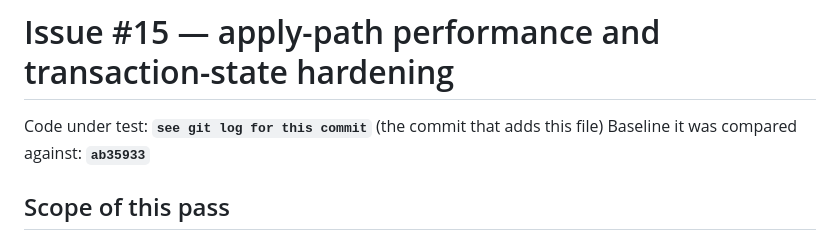
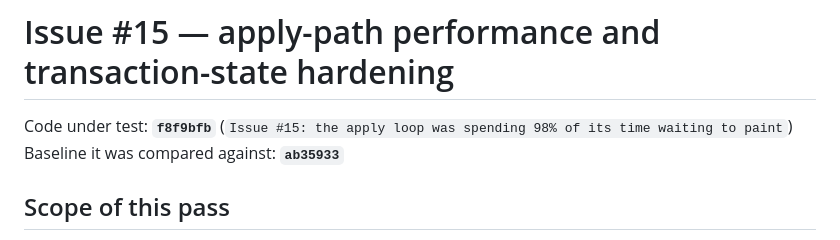
Before and after one commit to manish9701/FigDes, a Markdown page: docs/issue-15-performance-report.md, the part around the change. GitHub-like rendering.

Commit message:
Record the tested commit SHA in the #15 performance report

```diff
--- a/docs/issue-15-performance-report.md
+++ b/docs/issue-15-performance-report.md
@@ -1,6 +1,7 @@
 # Issue #15 — apply-path performance and transaction-state hardening
 
-Code under test: **`see git log for this commit`** (the commit that adds this file)
+Code under test: **`f8f9bfb`** (`Issue #15: the apply loop was spending 98% of its
+time waiting to paint`)
 Baseline it was compared against: **`ab35933`**
 
 ## Scope of this pass
```
